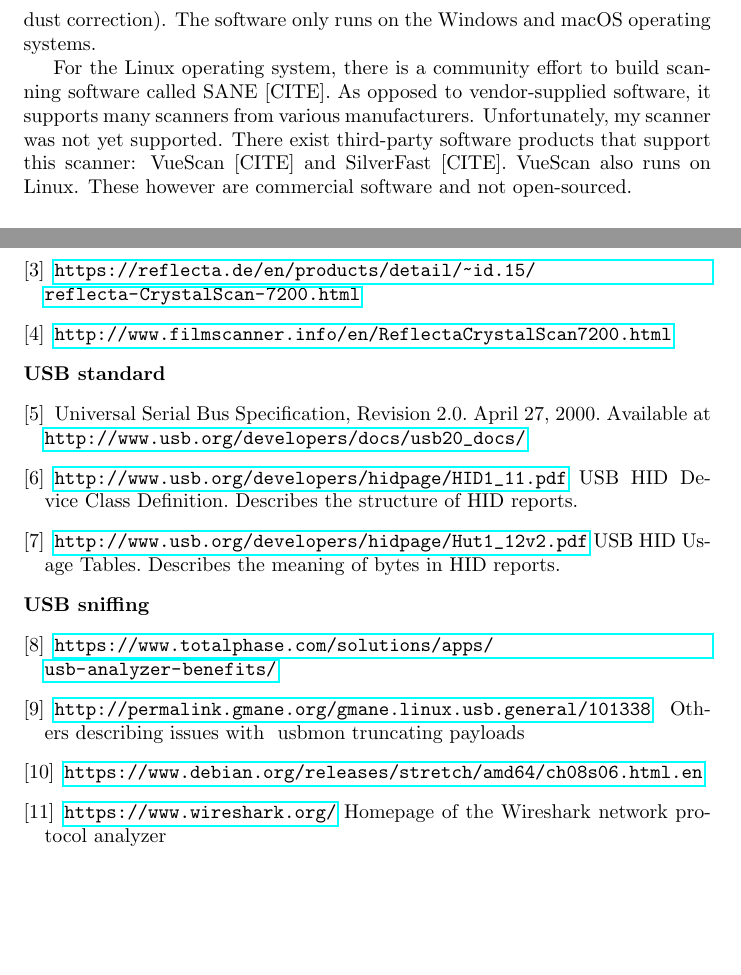
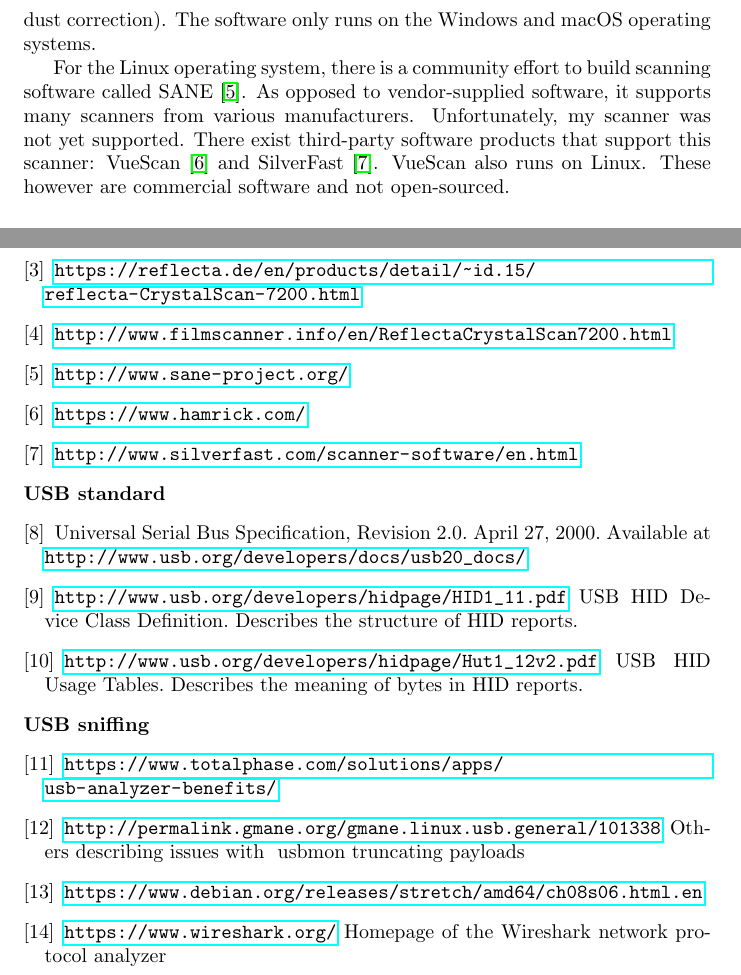
Before and after one commit to HugoPlatzer/bachelor_thesis, a LaTeX thesis (thesis.tex): two parts of pages 2 and 33 of 34, joined at a grey line, cut so that both start at the same text, the shorter picture padded with empty space. Compiled offline with pdfLaTeX.

Commit message:
new schedule

```diff
--- a/thesis.tex
+++ b/thesis.tex
@@ -40,10 +40,10 @@
 The software only runs on the Windows and macOS operating systems.
 
 For the Linux operating system, there is a community effort to build scanning software
-called SANE [CITE]. As opposed to vendor-supplied software, it supports many scanners
+called SANE \cite{saneproject}. As opposed to vendor-supplied software, it supports many scanners
 from various manufacturers. Unfortunately, my scanner was not yet supported.
-There exist third-party software products that support this scanner: VueScan [CITE]
-and SilverFast [CITE]. VueScan also runs on Linux. These however are commercial software
+There exist third-party software products that support this scanner: VueScan \cite{vuescan}
+and SilverFast \cite{silverfast}. VueScan also runs on Linux. These however are commercial software
 and not open-sourced.
 
 \subsection{Reverse engineering}
@@ -1243,6 +1243,15 @@
   \bibitem{rcs_review}
   \url{http://www.filmscanner.info/en/ReflectaCrystalScan7200.html}
 
+  \bibitem{saneproject}
+  \url{http://www.sane-project.org/}
+
+  \bibitem{vuescan}
+  \url{https://www.hamrick.com/}
+
+  \bibitem{silverfast}
+  \url{http://www.silverfast.com/scanner-software/en.html}
+
   \item[]\hspace{-\labelwidth}\hspace{-\labelsep}\textbf{USB standard}
 
   \bibitem{usbstd} Universal Serial Bus Specification, Revision 2.0.
```
Also changed, not shown: README.md, thesis.pdf.
